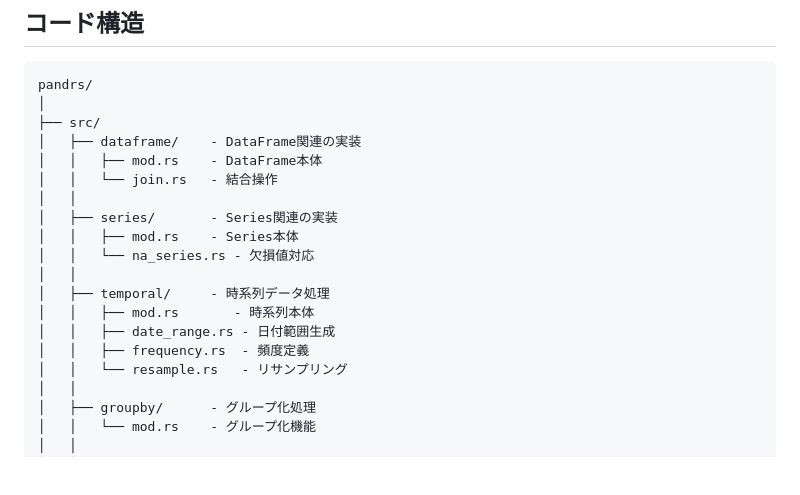
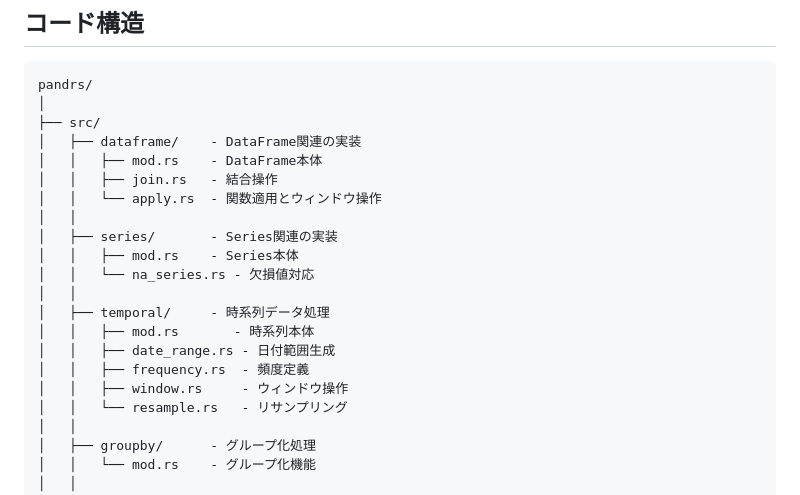
Before and after one commit to cool-japan/pandrs, a Markdown page: CLAUDE.md, the part around one of its changes. Drawn GitHub-style; blank space fills up the shorter version.

```diff
--- a/CLAUDE.md
+++ b/CLAUDE.md
@@ -92,7 +101,8 @@ pandrs/
 ├── src/
 │   ├── dataframe/    - DataFrame関連の実装
 │   │   ├── mod.rs    - DataFrame本体
-│   │   └── join.rs   - 結合操作
+│   │   ├── join.rs   - 結合操作
+│   │   └── apply.rs  - 関数適用とウィンドウ操作
 │   │
 │   ├── series/       - Series関連の実装
 │   │   ├── mod.rs    - Series本体
@@ -102,6 +112,7 @@ pandrs/
 │   │   ├── mod.rs       - 時系列本体
 │   │   ├── date_range.rs - 日付範囲生成
 │   │   ├── frequency.rs  - 頻度定義
+│   │   ├── window.rs     - ウィンドウ操作
 │   │   └── resample.rs   - リサンプリング
 │   │
 │   ├── groupby/      - グループ化処理
```
Also changed, not shown: other parts of CLAUDE.md (+16 -4 lines).
